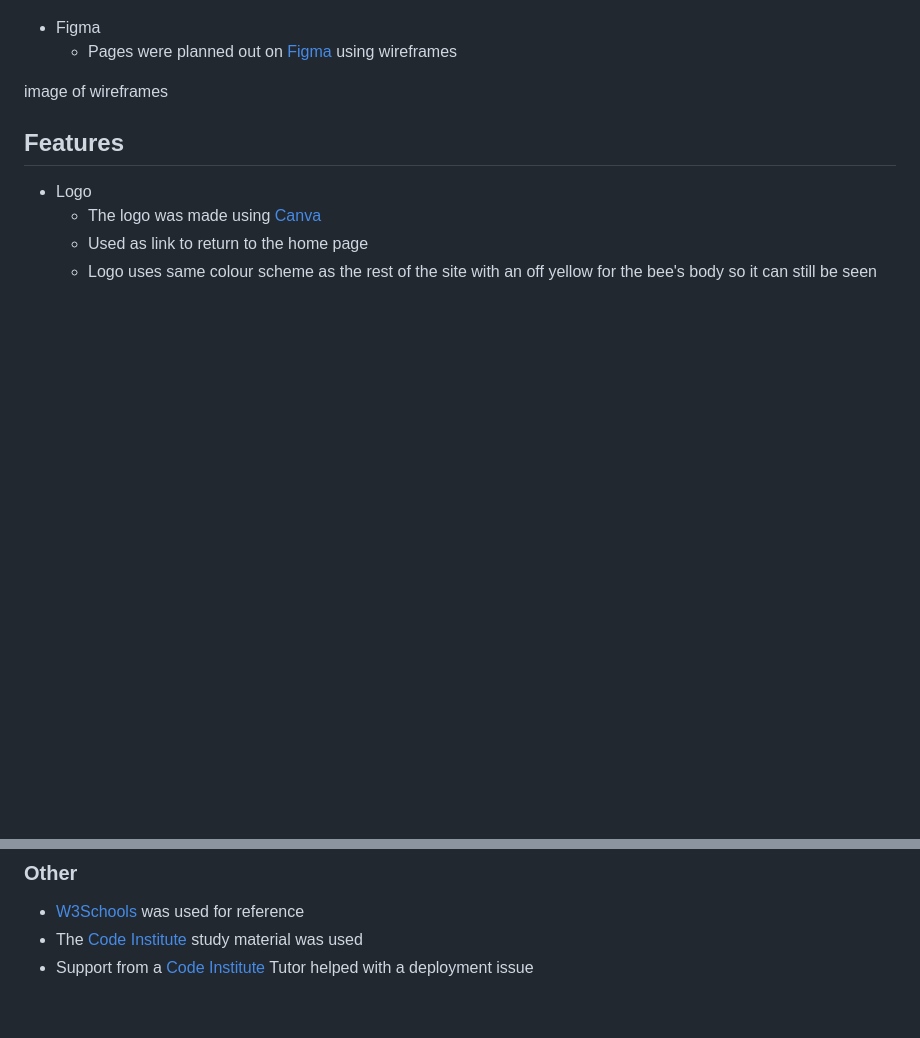
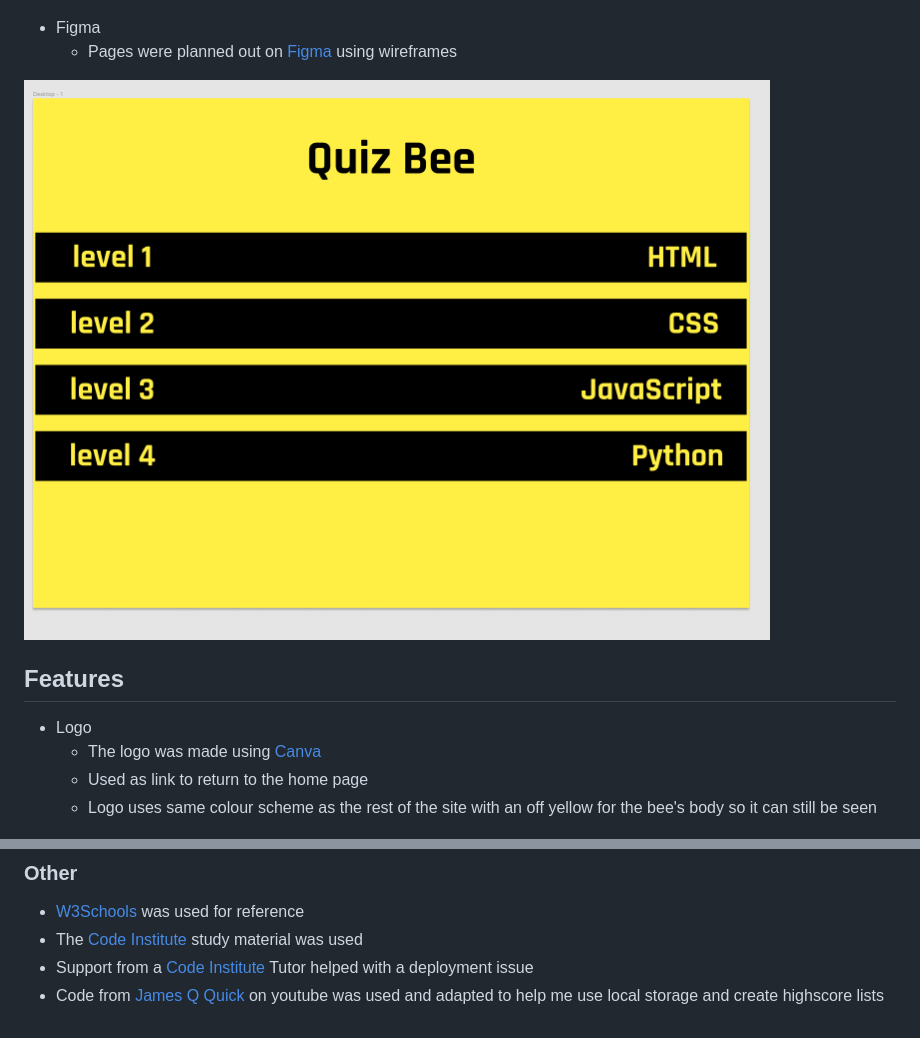
Before and after one commit to JordanCH05/javascript-quiz, a Markdown page: README.md, 2 parts joined by grey strips. Rendered like a GitHub page; pictures changed too: assets/images/wireframes.PNG (added); blank space fills up the shorter version.

Commit message:
Add image and credit to README.md

```diff
--- a/README.md
+++ b/README.md
@@ -26,7 +26,7 @@ image of mockup of site
 * Figma
     * Pages were planned out on [Figma](https://www.figma.com) using wireframes
 
-image of wireframes
+![Image from Figma](assets/images/wireframes.PNG)
 
 ## Features
 
@@ -122,3 +122,4 @@ The link to the live site can be found [here](https://jordanch05.github.io/javas
 * [W3Schools](https://www.w3schools.com/) was used for reference
 * The [Code Institute](https://codeinstitute.net/) study material was used
 * Support from a [Code Institute](https://codeinstitute.net/) Tutor helped with a deployment issue
+* Code from [James Q Quick](https://www.youtube.com/channel/UC-T8W79DN6PBnzomelvqJYw) on youtube was used and adapted to help me use local storage and create highscore lists
```
Also changed, not shown: other parts of README.md (+1 -1 lines), assets/images/mockup.PNG (added).
